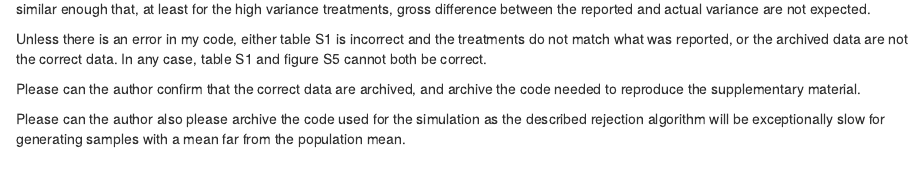
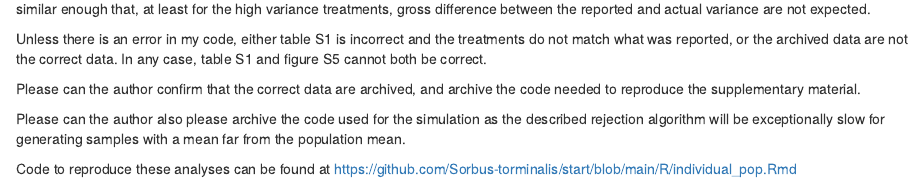
Before and after one commit to Sorbus-torminalis/start, an R Markdown document (R/individual_pop.Rmd): the page in a window 1100 px wide, from 1020 px down. Rendered offline with R 4.5, knitr and Pandoc, with nearby package versions; some code elsewhere in the file could not run offline.

Commit message:
add link to code

````diff
--- a/R/individual_pop.Rmd
+++ b/R/individual_pop.Rmd
@@ -137,3 +137,5 @@ replicate(100000, {
 
 #unlikely to match target mean and variance
 ```
+
+Code to reproduce these analyses can be found at https://github.com/Sorbus-torminalis/start/blob/main/R/individual_pop.Rmd
````
